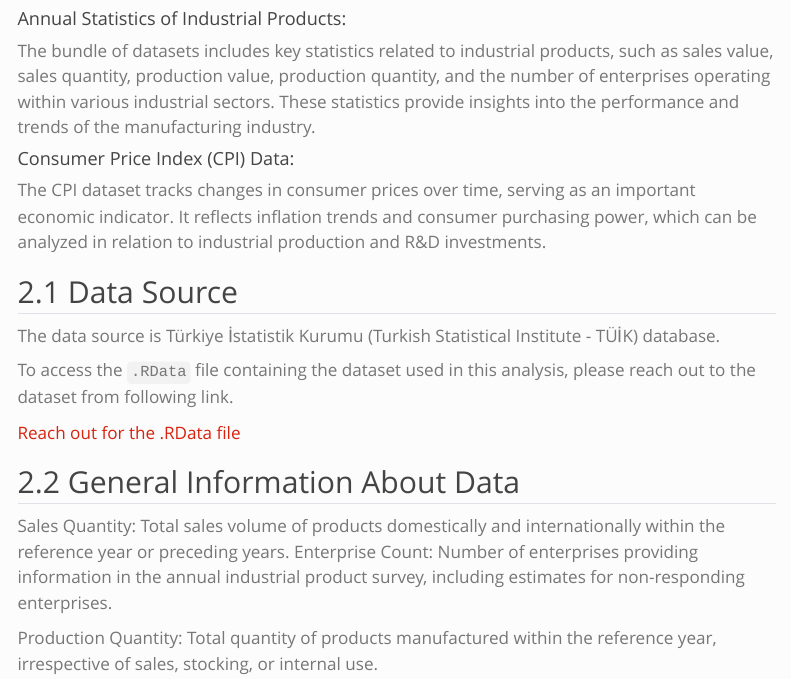
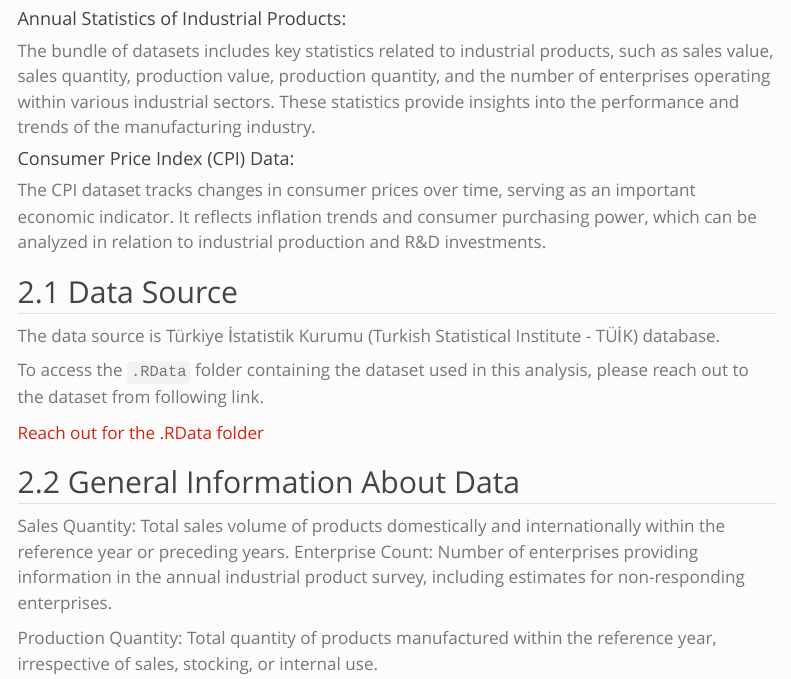
Before and after one commit to emu-hacettepe-analytics/emu660-spring2024-cevateness, a Quarto document (project.qmd): the page in a window 1100 px wide, from 790 px down. Rendered offline with R 4.5, knitr and Pandoc in place of Quarto, with nearby package versions; menus at the side of the page are left out.

Commit message:
text fix

```diff
--- a/project.qmd
+++ b/project.qmd
@@ -37,9 +37,9 @@ The CPI dataset tracks changes in consumer prices over time, serving as an impor
 
 The data source is Türkiye İstatistik Kurumu (Turkish Statistical Institute - TÜİK) database.
 
-To access the `.RData` file containing the dataset used in this analysis, please reach out to the dataset from following link.
+To access the `.RData` folder containing the dataset used in this analysis, please reach out to the dataset from following link.
 
-[Reach out for the .RData file](https://github.com/emu-hacettepe-analytics/emu660-spring2024-cevateness/blob/main/dataset)
+[Reach out for the .RData folder](https://github.com/emu-hacettepe-analytics/emu660-spring2024-cevateness/blob/main/dataset)
 
 
 ## 2.2 General Information About Data
```
Also changed, not shown: docs/search.json, 1 other file.
